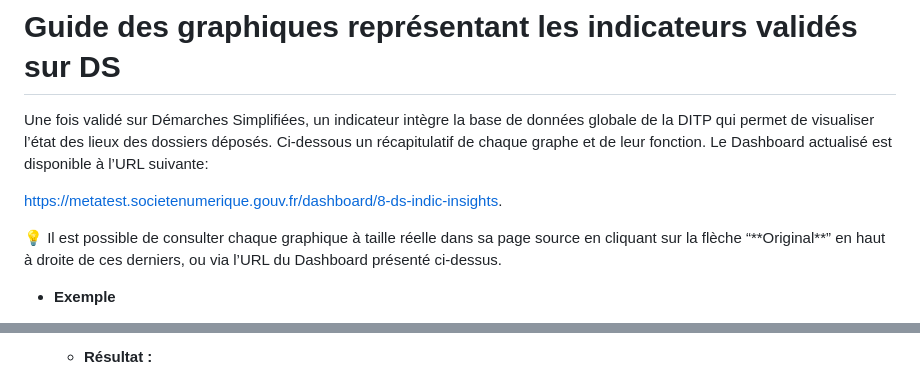
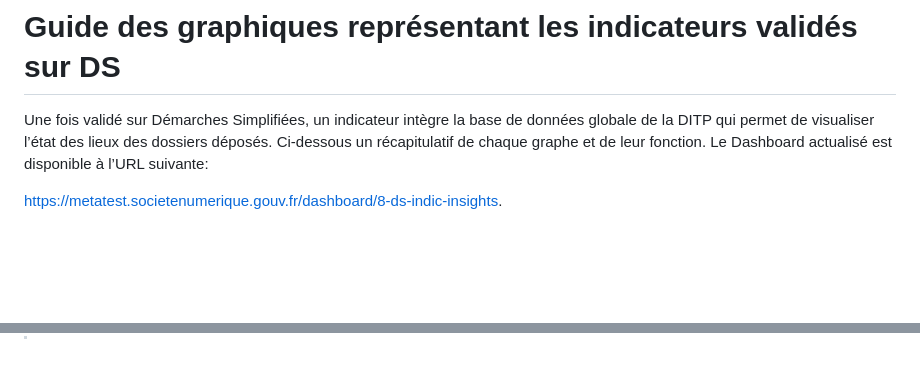
Before and after one commit to ElogeTETE/centre-aide-pilote, a Markdown page: demarrer-avec-pilote/Guide des graphiques représentant les indicateurs e1aa7e4a6a7a4f8ab91ce0ea44d50e17.md, 2 parts joined by grey strips. Drawn GitHub-style; blank space fills up the shorter version.

```diff
--- a/demarrer-avec-pilote/Guide des graphiques représentant les indicateurs e1aa7e4a6a7a4f8ab91ce0ea44d50e17.md
+++ b/demarrer-avec-pilote/Guide des graphiques représentant les indicateurs e1aa7e4a6a7a4f8ab91ce0ea44d50e17.md
@@ -4,9 +4,5 @@ Une fois validé sur Démarches Simplifiées, un indicateur intègre la base de
 
 [https://metatest.societenumerique.gouv.fr/dashboard/8-ds-indic-insights](https://metatest.societenumerique.gouv.fr/dashboard/8-ds-indic-insights).
 
-<aside>
-💡 Il est possible de consulter chaque graphique à taille réelle dans sa page source en cliquant sur la flèche “**Original**” en haut à droite de ces derniers, ou via l’URL du Dashboard présenté ci-dessus.
-
-- **Exemple**
 
 
@@ -14,3 +10,3 @@ Une fois validé sur Démarches Simplifiées, un indicateur intègre la base de
 
-    - **Résultat :**
+&nbsp;
 
```
Also changed, not shown: other parts of demarrer-avec-pilote/Guide des graphiques représentant les indicateurs e1aa7e4a6a7a4f8ab91ce0ea44d50e17.md (+7 -3 lines).
